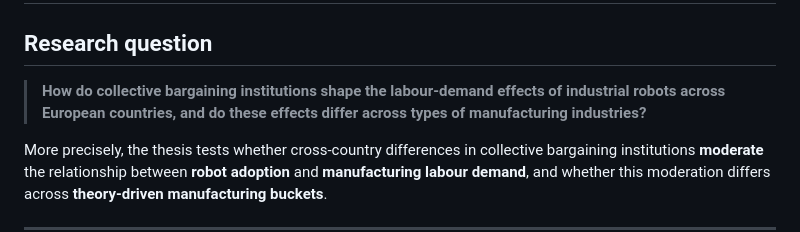
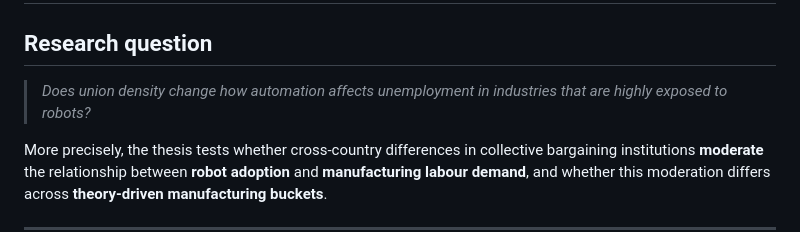
Before and after one commit to erik-gunnarsson/msc-thesis, a Markdown page: README.md, the part around the change. Drawn GitHub-style.

Commit message:
updated RQ

```diff
--- a/README.md
+++ b/README.md
@@ -2,7 +2,7 @@
 
 ## Research question
 
-> **How do collective bargaining institutions shape the labour-demand effects of industrial robots across European countries, and do these effects differ across types of manufacturing industries?**
+> *Does union density change how automation affects unemployment in industries that are highly exposed to robots?*
 
 More precisely, the thesis tests whether cross-country differences in collective bargaining institutions **moderate** the relationship between **robot adoption** and **manufacturing labour demand**, and whether this moderation differs across **theory-driven manufacturing buckets**.
 
```
